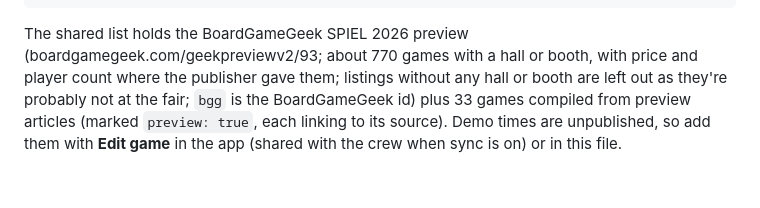
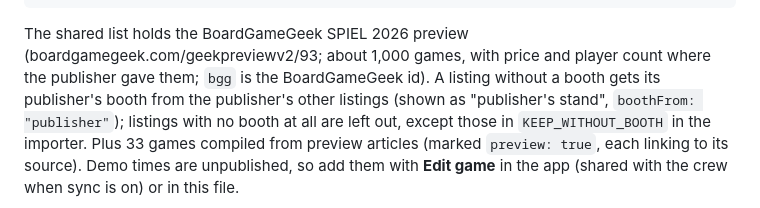
Before and after one commit to bar371/my-spiel, a Markdown page: README.md, the part around the change. Drawn GitHub-style; blank space fills up the shorter version.

Commit message:
README: how booths are filled in
Co-Authored-By: Claude Opus 5.5 <noreply@anthropic.com>
Claude-Session: https://claude.ai/code/session_01Q2ikYTnFUL9NNjd1DDnDT2

````diff
--- a/README.md
+++ b/README.md
@@ -87,9 +87,10 @@ Add an entry to `games` in `data/spiel-data.js`:
 }
 ```
 
-The shared list holds the BoardGameGeek SPIEL 2026 preview (boardgamegeek.com/geekpreviewv2/93; about 770 games
-with a hall or booth, with price and player count where the publisher gave them; listings without any hall or booth
-are left out as they're probably not at the fair; `bgg` is the BoardGameGeek id) plus 33 games compiled
+The shared list holds the BoardGameGeek SPIEL 2026 preview (boardgamegeek.com/geekpreviewv2/93; about 1,000 games,
+with price and player count where the publisher gave them; `bgg` is the BoardGameGeek id). A listing without a booth
+gets its publisher's booth from the publisher's other listings (shown as "publisher's stand", `boothFrom: "publisher"`);
+listings with no booth at all are left out, except those in `KEEP_WITHOUT_BOOTH` in the importer. Plus 33 games compiled
 from preview articles (marked `preview: true`, each linking to its source).
 Demo times are unpublished, so add them with **Edit game** in the app (shared with the crew when sync is on) or in this file.
 
````
